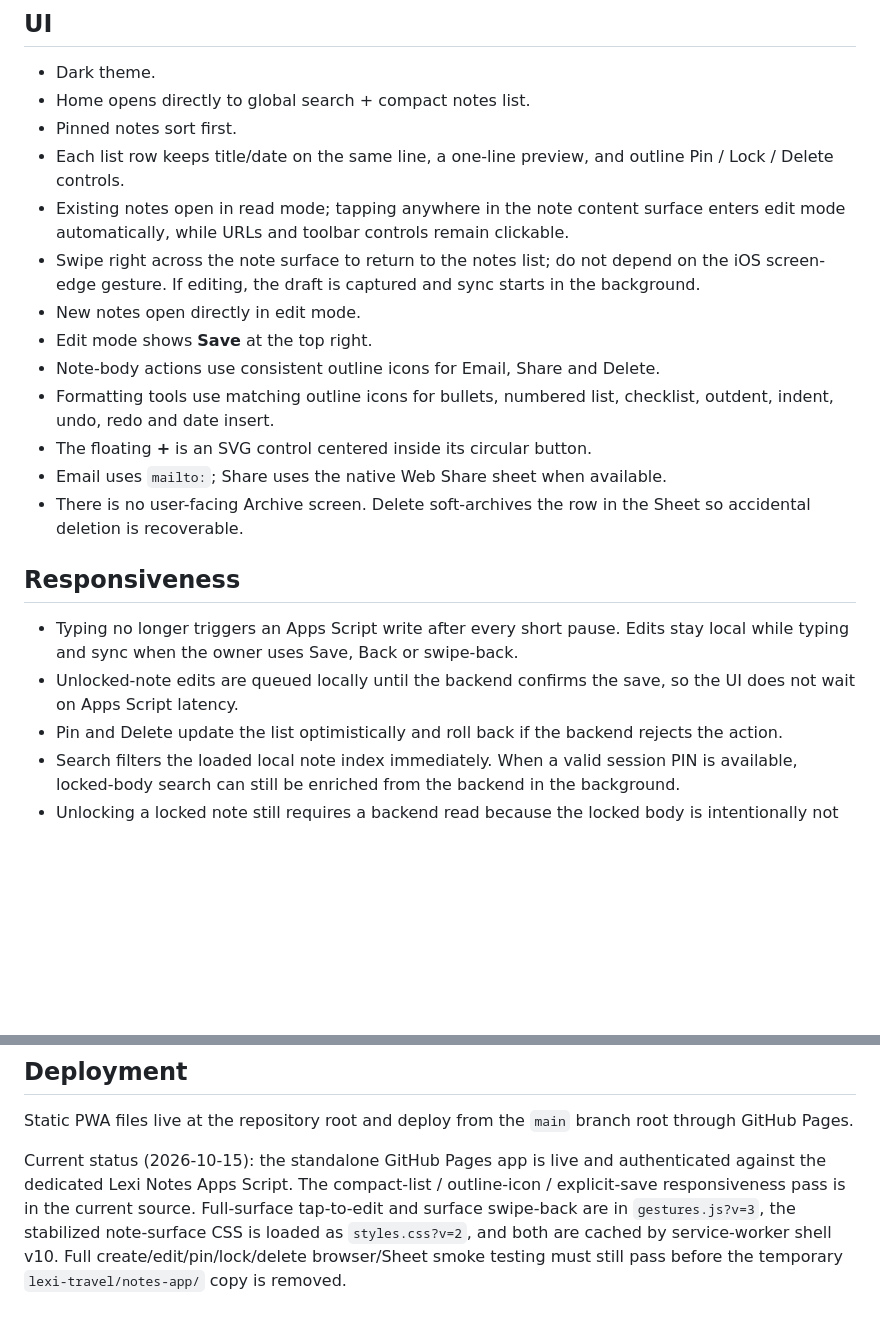
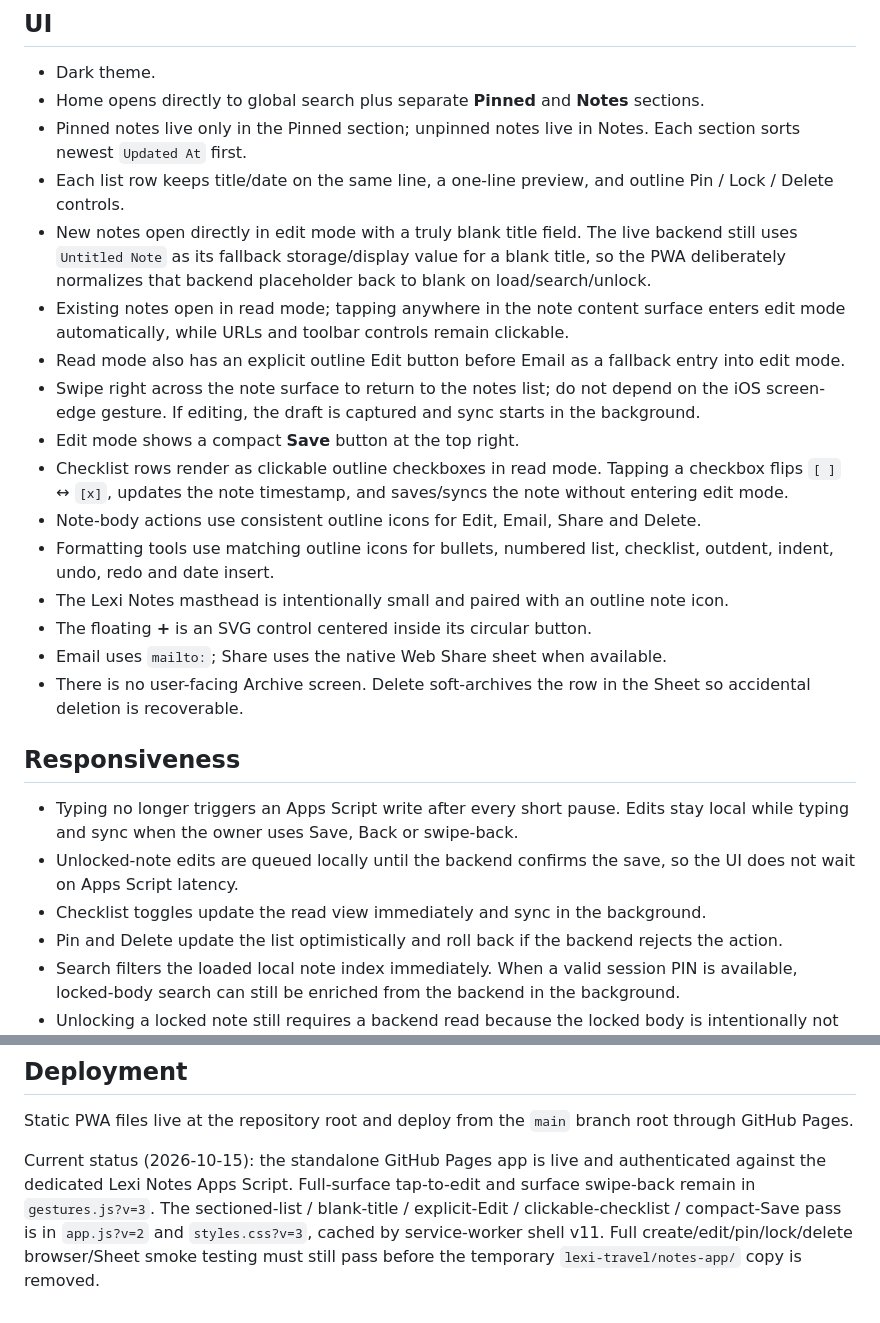
Before and after one commit to leiaorgana85-create/lexi-notes, a Markdown page: README.md, 2 parts joined by grey strips. Rendered like a GitHub page; blank space fills up the shorter version.

Commit message:
Document Lexi Notes UI and ordering behavior

```diff
--- a/README.md
+++ b/README.md
@@ -19,15 +19,18 @@ The app uses its own private `LEXI_NOTES_API_KEY`, separate from Lexi Spend and
 
 ## UI
 - Dark theme.
-- Home opens directly to global search + compact notes list.
-- Pinned notes sort first.
+- Home opens directly to global search plus separate **Pinned** and **Notes** sections.
+- Pinned notes live only in the Pinned section; unpinned notes live in Notes. Each section sorts newest `Updated At` first.
 - Each list row keeps title/date on the same line, a one-line preview, and outline Pin / Lock / Delete controls.
+- New notes open directly in edit mode with a truly blank title field. The live backend still uses `Untitled Note` as its fallback storage/display value for a blank title, so the PWA deliberately normalizes that backend placeholder back to blank on load/search/unlock.
 - Existing notes open in read mode; tapping anywhere in the note content surface enters edit mode automatically, while URLs and toolbar controls remain clickable.
+- Read mode also has an explicit outline Edit button before Email as a fallback entry into edit mode.
 - Swipe right across the note surface to return to the notes list; do not depend on the iOS screen-edge gesture. If editing, the draft is captured and sync starts in the background.
-- New notes open directly in edit mode.
-- Edit mode shows **Save** at the top right.
-- Note-body actions use consistent outline icons for Email, Share and Delete.
+- Edit mode shows a compact **Save** button at the top right.
+- Checklist rows render as clickable outline checkboxes in read mode. Tapping a checkbox flips `[ ]` ↔ `[x]`, updates the note timestamp, and saves/syncs the note without entering edit mode.
+- Note-body actions use consistent outline icons for Edit, Email, Share and Delete.
 - Formatting tools use matching outline icons for bullets, numbered list, checklist, outdent, indent, undo, redo and date insert.
+- The Lexi Notes masthead is intentionally small and paired with an outline note icon.
 - The floating **+** is an SVG control centered inside its circular button.
 - Email uses `mailto:`; Share uses the native Web Share sheet when available.
 - There is no user-facing Archive screen. Delete soft-archives the row in the Sheet so accidental deletion is recoverable.
@@ -35,6 +38,7 @@ The app uses its own private `LEXI_NOTES_API_KEY`, separate from Lexi Spend and
 ## Responsiveness
 - Typing no longer triggers an Apps Script write after every short pause. Edits stay local while typing and sync when the owner uses Save, Back or swipe-back.
 - Unlocked-note edits are queued locally until the backend confirms the save, so the UI does not wait on Apps Script latency.
+- Checklist toggles update the read view immediately and sync in the background.
 - Pin and Delete update the list optimistically and roll back if the backend rejects the action.
 - Search filters the loaded local note index immediately. When a valid session PIN is available, locked-body search can still be enriched from the backend in the background.
 - Unlocking a locked note still requires a backend read because the locked body is intentionally not kept in the normal local index.
@@ -64,4 +68,4 @@ Script Properties used by the live backend:
 ## Deployment
 Static PWA files live at the repository root and deploy from the `main` branch root through GitHub Pages.
 
-Current status (2026-10-15): the standalone GitHub Pages app is live and authenticated against the dedicated Lexi Notes Apps Script. The compact-list / outline-icon / explicit-save responsiveness pass is in the current source. Full-surface tap-to-edit and surface swipe-back are in `gestures.js?v=3`, the stabilized note-surface CSS is loaded as `styles.css?v=2`, and both are cached by service-worker shell v10. Full create/edit/pin/lock/delete browser/Sheet smoke testing must still pass before the temporary `lexi-travel/notes-app/` copy is removed.
+Current status (2026-10-15): the standalone GitHub Pages app is live and authenticated against the dedicated Lexi Notes Apps Script. Full-surface tap-to-edit and surface swipe-back remain in `gestures.js?v=3`. The sectioned-list / blank-title / explicit-Edit / clickable-checklist / compact-Save pass is in `app.js?v=2` and `styles.css?v=3`, cached by service-worker shell v11. Full create/edit/pin/lock/delete browser/Sheet smoke testing must still pass before the temporary `lexi-travel/notes-app/` copy is removed.
```
